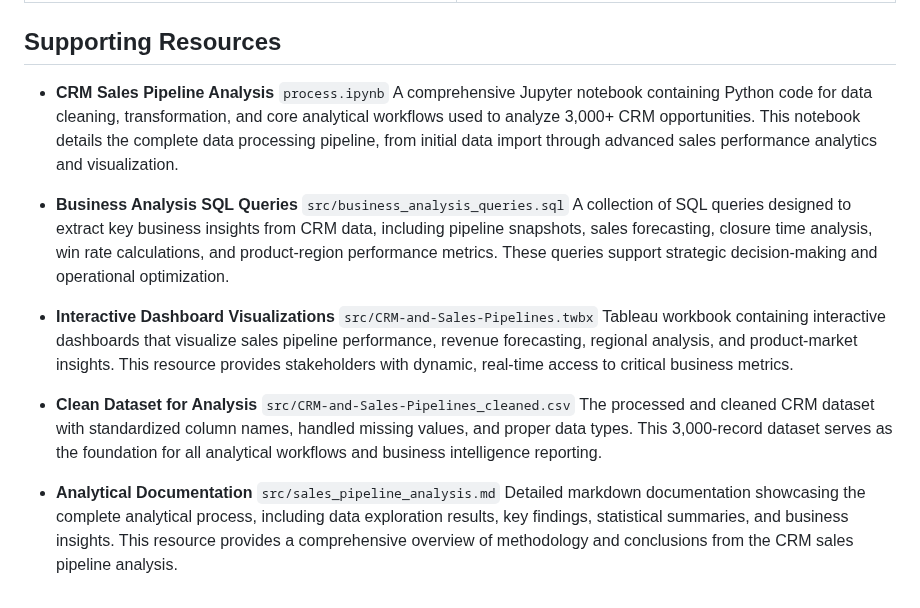
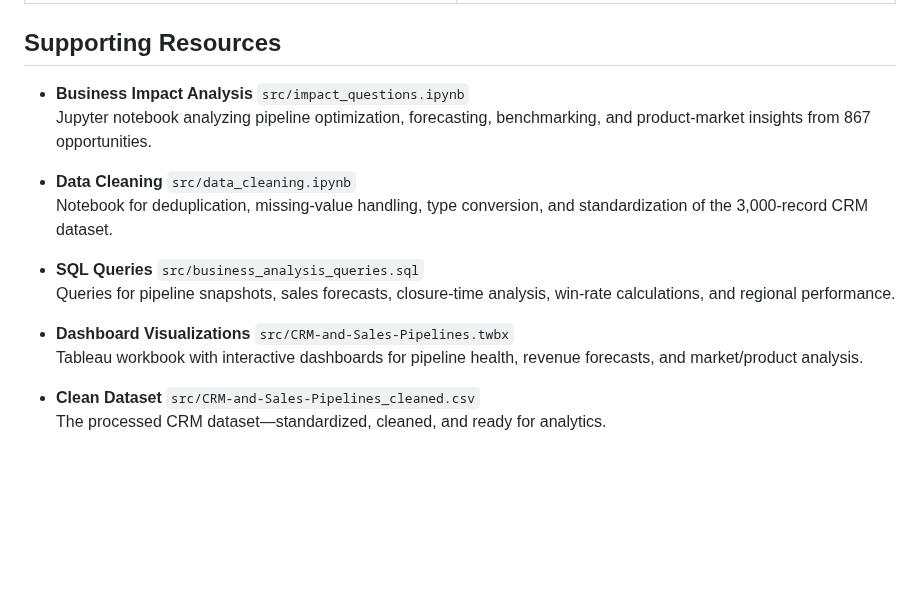
Before and after one commit to FarooqSyed0/CRM_Sales_Pipeline, a Markdown page: readme.md, the part around the change. Rendered like a GitHub page; blank space fills up the shorter version.

```diff
--- a/readme.md
+++ b/readme.md
@@ -66,12 +66,17 @@
 
 ## Supporting Resources
 
--  **CRM Sales Pipeline Analysis** `process.ipynb` A comprehensive Jupyter notebook containing Python code for data cleaning, transformation, and core analytical workflows used to analyze 3,000+ CRM opportunities. This notebook details the complete data processing pipeline, from initial data import through advanced sales performance analytics and visualization.
+- **Business Impact Analysis** `src/impact_questions.ipynb`
+  Jupyter notebook analyzing pipeline optimization, forecasting, benchmarking, and product-market insights from 867 opportunities.
 
--  **Business Analysis SQL Queries** `src/business_analysis_queries.sql` A collection of SQL queries designed to extract key business insights from CRM data, including pipeline snapshots, sales forecasting, closure time analysis, win rate calculations, and product-region performance metrics. These queries support strategic decision-making and operational optimization.
+- **Data Cleaning** `src/data_cleaning.ipynb`
+  Notebook for deduplication, missing-value handling, type conversion, and standardization of the 3,000-record CRM dataset.
 
--  **Interactive Dashboard Visualizations** `src/CRM-and-Sales-Pipelines.twbx` Tableau workbook containing interactive dashboards that visualize sales pipeline performance, revenue forecasting, regional analysis, and product-market insights. This resource provides stakeholders with dynamic, real-time access to critical business metrics.
+- **SQL Queries** `src/business_analysis_queries.sql`
+  Queries for pipeline snapshots, sales forecasts, closure-time analysis, win-rate calculations, and regional performance.
 
--  **Clean Dataset for Analysis** `src/CRM-and-Sales-Pipelines_cleaned.csv` The processed and cleaned CRM dataset with standardized column names, handled missing values, and proper data types. This 3,000-record dataset serves as the foundation for all analytical workflows and business intelligence reporting.
+- **Dashboard Visualizations** `src/CRM-and-Sales-Pipelines.twbx`
+  Tableau workbook with interactive dashboards for pipeline health, revenue forecasts, and market/product analysis.
 
--  **Analytical Documentation** `src/sales_pipeline_analysis.md` Detailed markdown documentation showcasing the complete analytical process, including data exploration results, key findings, statistical summaries, and business insights. This resource provides a comprehensive overview of methodology and conclusions from the CRM sales pipeline analysis.
+- **Clean Dataset** `src/CRM-and-Sales-Pipelines_cleaned.csv`
+  The processed CRM dataset—standardized, cleaned, and ready for analytics.
```
